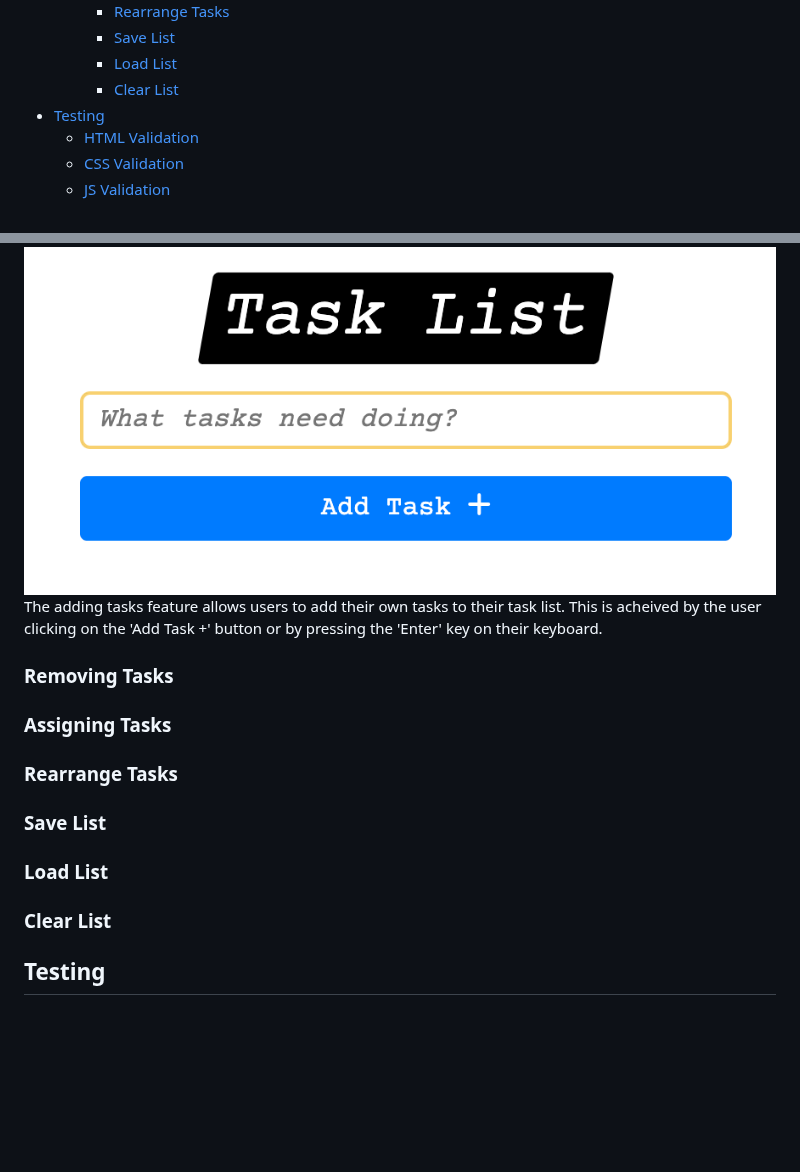
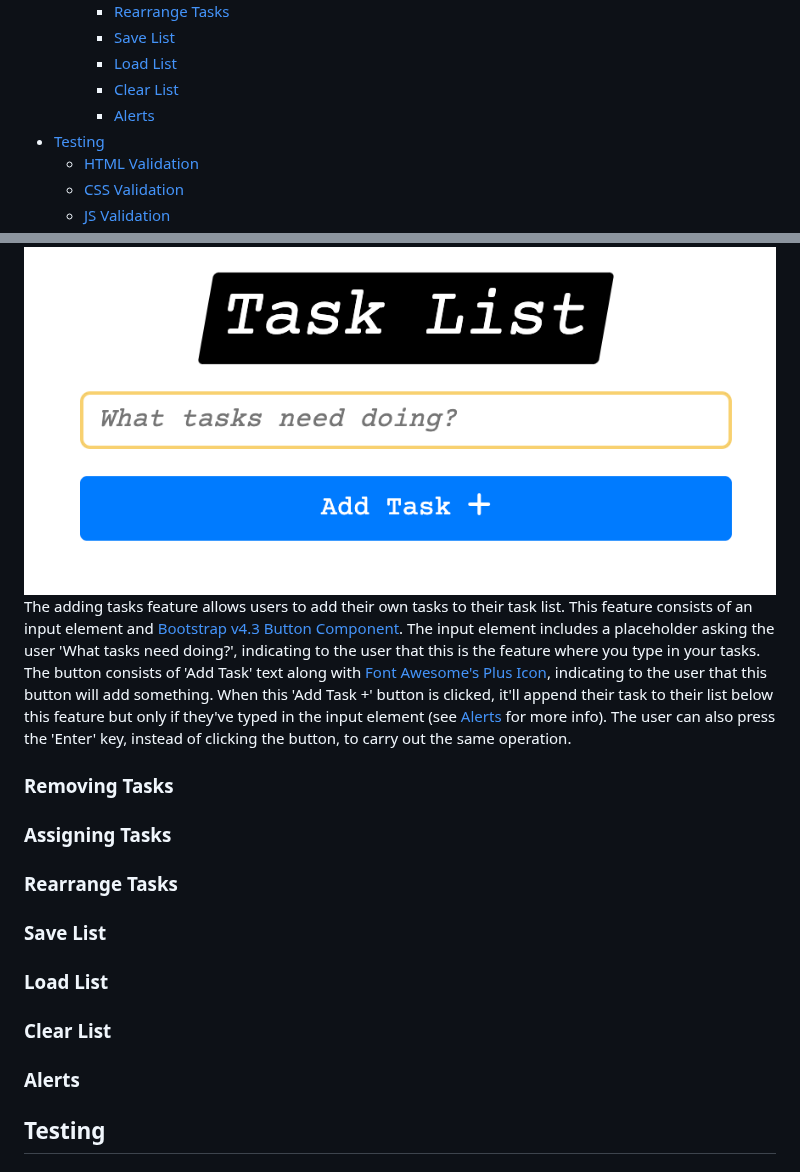
Before and after one commit to MattDunks94/task-list-creator, a Markdown page: README.md, 2 parts joined by grey strips. GitHub-like rendering; blank space fills up the shorter version.

Commit message:
Update README.md
Added 'adding tasks' feature documentation section.

```diff
--- a/README.md
+++ b/README.md
@@ -21,6 +21,7 @@
     - [Save List](#save-list)
     - [Load List](#load-list)
     - [Clear List](#clear-list)
+    - [Alerts](#alerts)
 - [Testing](#testing)
   - [HTML Validation](#html-validation)
   - [CSS Validation](#css-validation)
@@ -61,7 +62,8 @@ The accordion variation is ideal for smaller screens because each 'Help Info' se
 
 ### Adding Tasks
 ![](documentation/README-images/ADD-TASK-INPUT-BTN.png)
-The adding tasks feature allows users to add their own tasks to their task list. This is acheived by the user clicking on the 'Add Task +' button or by pressing the 'Enter' key on their keyboard.
+The adding tasks feature allows users to add their own tasks to their task list. This feature consists of an input element and [Bootstrap v4.3 Button Component](https://getbootstrap.com/docs/4.3/components/buttons/). The input element includes a placeholder asking the user 'What tasks need doing?', indicating to the user that this is the feature where you type in your tasks. The button consists of 'Add Task' text along with [Font Awesome's Plus Icon](https://fontawesome.com/icons/plus?f=classic&s=solid), indicating to the user that this button will add something.
+When this 'Add Task +' button is clicked, it'll append their task to their list below this feature but only if they've typed in the input element (see [Alerts](#alerts) for more info). The user can also press the 'Enter' key, instead of clicking the button, to carry out the same operation.
 
 ### Removing Tasks
 
@@ -74,6 +76,8 @@ The adding tasks feature allows users to add their own tasks to their task list.
 ### Load List
 
 ### Clear List
+
+### Alerts
 
 ## Testing
 ### HTML Validation
```
